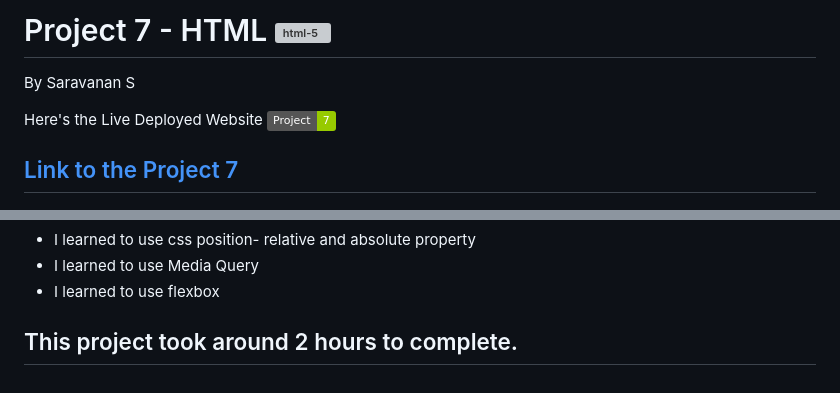
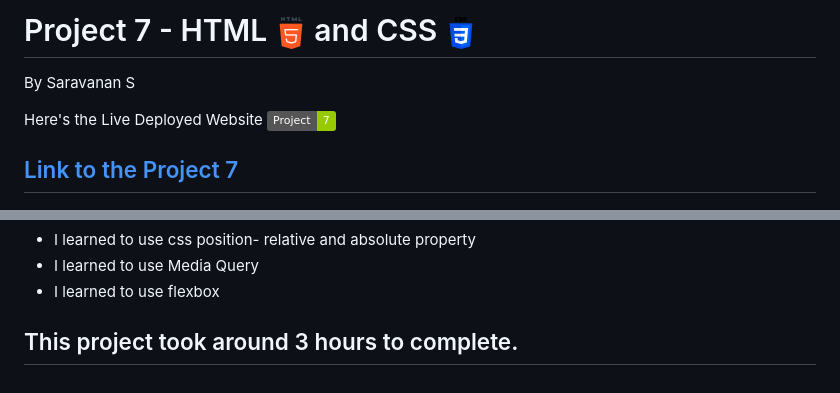
Before and after one commit to saravans24/Project-7, a Markdown page: Readme.md, 2 parts joined by grey strips. Drawn GitHub-style; pictures changed too: images/css-3.png (added), images/html-5.png (added); badges without logos; grey boxes are pictures that could not be loaded.

```diff
--- a/Readme.md
+++ b/Readme.md
@@ -1,4 +1,4 @@
-# Project 7 - HTML ![html-5](./photos/html-5.png)
+# Project 7 -  HTML ![html-5](./images//html-5.png) and CSS ![css-3](./images//css-3.png)
 
 By Saravanan S
 
@@ -13,4 +13,4 @@ Here's the Live Deployed Website ![Project 7](https://img.shields.io/badge/Proje
 - I learned to use Media Query
 - I learned to use flexbox
 
-## This project took around 2 hours to complete.
+## This project took around 3 hours to complete.
```
Also changed, not shown: other parts of Readme.md (+1 -1 lines).
